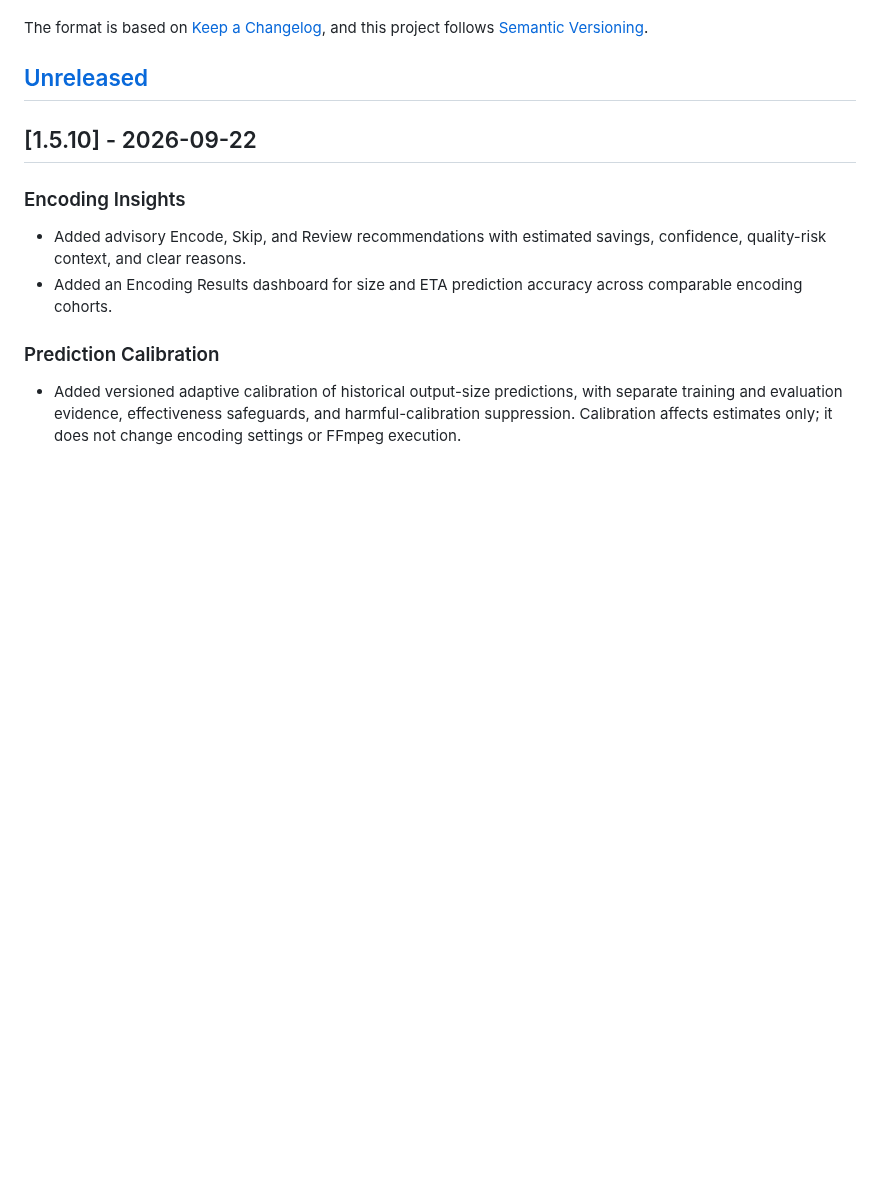
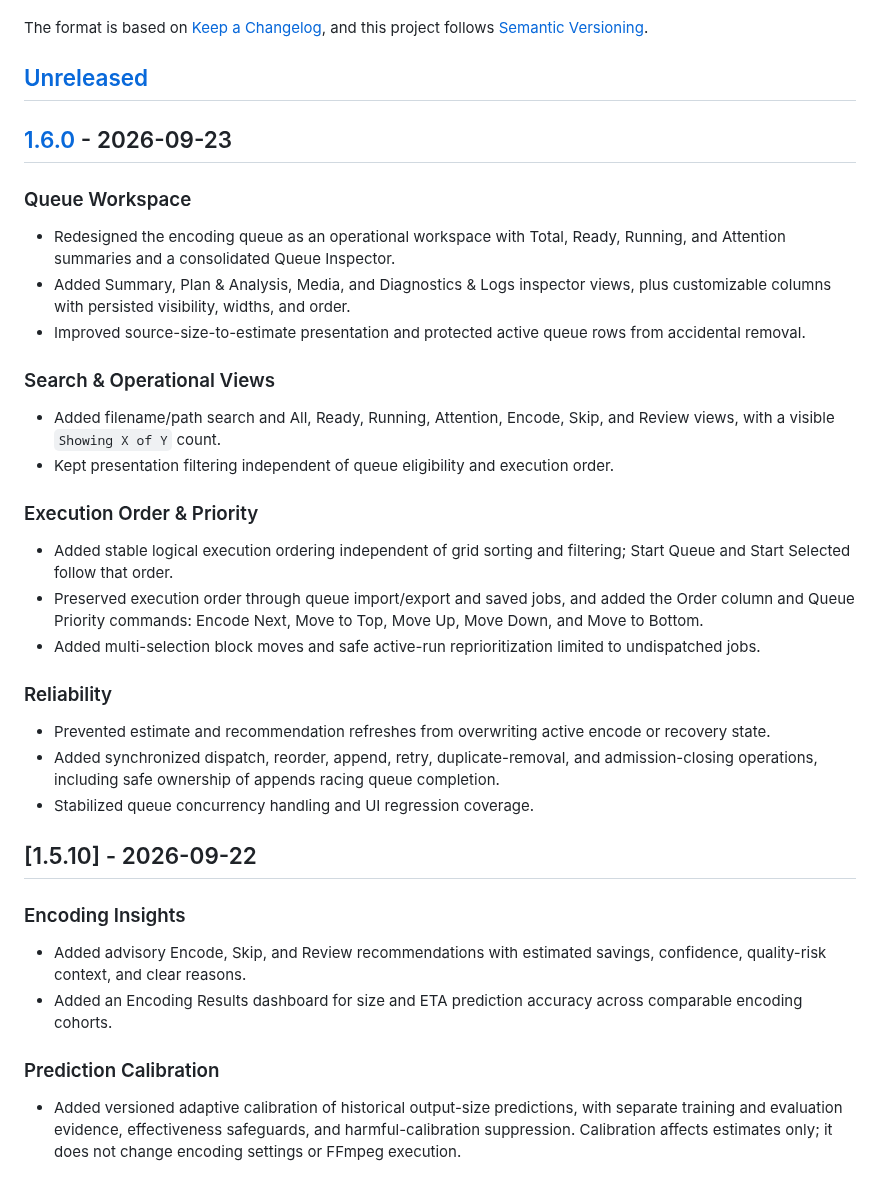
Before and after one commit to SuperBee516/MediaFlux, a Markdown page: CHANGELOG.md, the part around one of its changes. Rendered like a GitHub page; blank space fills up the shorter version.

```diff
--- a/CHANGELOG.md
+++ b/CHANGELOG.md
@@ -6,6 +6,31 @@ The format is based on [Keep a Changelog](https://keepachangelog.com/en/1.1.0/),
 and this project follows [Semantic Versioning](https://semver.org/spec/v2.0.0.html).
 
 ## [Unreleased]
+
+## [1.6.0] - 2026-09-23
+
+### Queue Workspace
+
+- Redesigned the encoding queue as an operational workspace with Total, Ready, Running, and Attention summaries and a consolidated Queue Inspector.
+- Added Summary, Plan & Analysis, Media, and Diagnostics & Logs inspector views, plus customizable columns with persisted visibility, widths, and order.
+- Improved source-size-to-estimate presentation and protected active queue rows from accidental removal.
+
+### Search & Operational Views
+
+- Added filename/path search and All, Ready, Running, Attention, Encode, Skip, and Review views, with a visible `Showing X of Y` count.
+- Kept presentation filtering independent of queue eligibility and execution order.
+
+### Execution Order & Priority
+
+- Added stable logical execution ordering independent of grid sorting and filtering; Start Queue and Start Selected follow that order.
+- Preserved execution order through queue import/export and saved jobs, and added the Order column and Queue Priority commands: Encode Next, Move to Top, Move Up, Move Down, and Move to Bottom.
+- Added multi-selection block moves and safe active-run reprioritization limited to undispatched jobs.
+
+### Reliability
+
+- Prevented estimate and recommendation refreshes from overwriting active encode or recovery state.
+- Added synchronized dispatch, reorder, append, retry, duplicate-removal, and admission-closing operations, including safe ownership of appends racing queue completion.
+- Stabilized queue concurrency handling and UI regression coverage.
 
 ## [1.5.10] - 2026-09-22
 
```
Also changed, not shown: other parts of CHANGELOG.md (+2 -1 lines), Documentation/UserGuide.md (+8 -4 lines), README.md (+13 -7 lines), docs/images/mediaflux-main.png, 2 other files.
